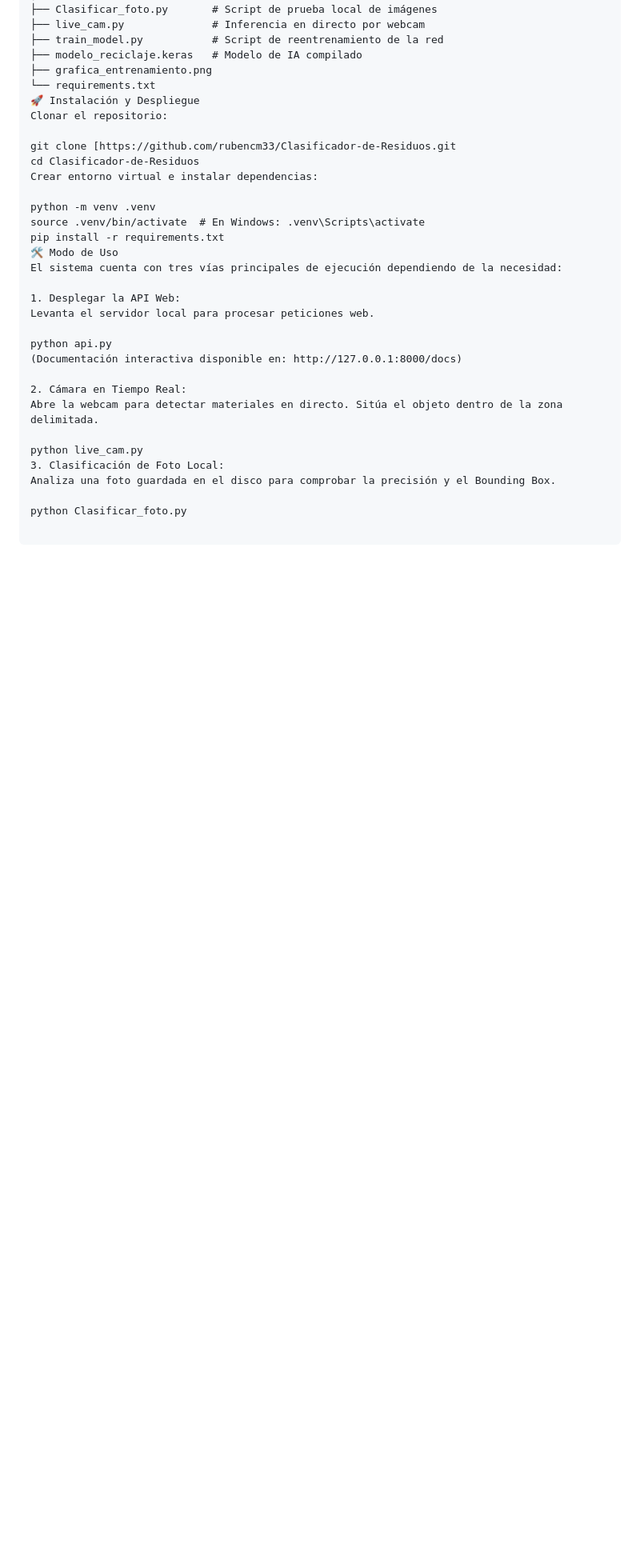
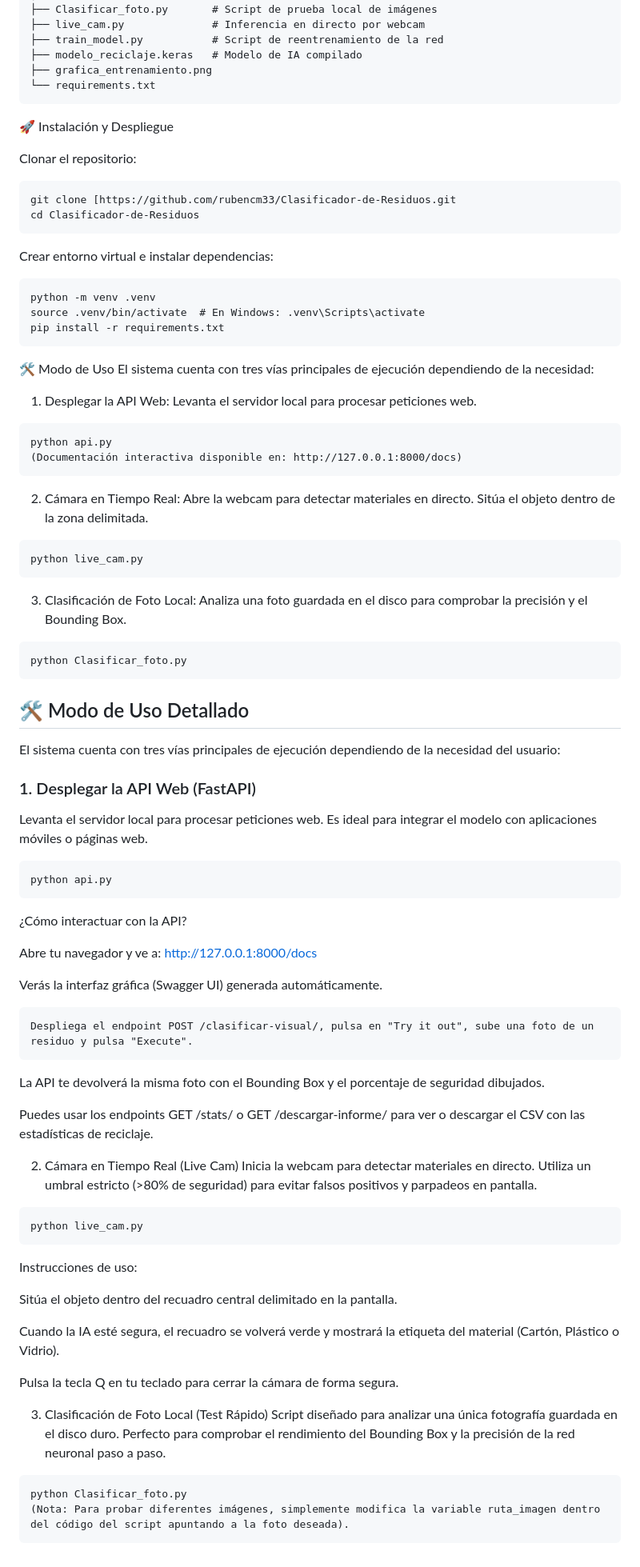
Before and after one commit to rubencm33/Clasificador-de-Residuos, a Markdown page: README.md, the part around the change. Shown at 80% size. Drawn GitHub-style; blank space fills up the shorter version.

Commit message:
Arreglado formato del README

````diff
--- a/README.md
+++ b/README.md
@@ -35,30 +35,78 @@ Reciclador/
 ├── modelo_reciclaje.keras   # Modelo de IA compilado
 ├── grafica_entrenamiento.png
 └── requirements.txt
+```
 🚀 Instalación y Despliegue
+
 Clonar el repositorio:
-
+```
 git clone [https://github.com/rubencm33/Clasificador-de-Residuos.git
 cd Clasificador-de-Residuos
+```
 Crear entorno virtual e instalar dependencias:
-
+```
 python -m venv .venv
 source .venv/bin/activate  # En Windows: .venv\Scripts\activate
 pip install -r requirements.txt
+```
 🛠️ Modo de Uso
 El sistema cuenta con tres vías principales de ejecución dependiendo de la necesidad:
 
 1. Desplegar la API Web:
 Levanta el servidor local para procesar peticiones web.
-
+```
 python api.py
 (Documentación interactiva disponible en: http://127.0.0.1:8000/docs)
-
+```
 2. Cámara en Tiempo Real:
 Abre la webcam para detectar materiales en directo. Sitúa el objeto dentro de la zona delimitada.
-
+```
 python live_cam.py
+```
 3. Clasificación de Foto Local:
 Analiza una foto guardada en el disco para comprobar la precisión y el Bounding Box.
+```
+python Clasificar_foto.py
+```
 
+## 🛠️ Modo de Uso Detallado
+
+El sistema cuenta con tres vías principales de ejecución dependiendo de la necesidad del usuario:
+
+### 1. Desplegar la API Web (FastAPI)
+Levanta el servidor local para procesar peticiones web. Es ideal para integrar el modelo con aplicaciones móviles o páginas web.
+```bash
+python api.py
+```
+¿Cómo interactuar con la API?
+
+Abre tu navegador y ve a: http://127.0.0.1:8000/docs
+
+Verás la interfaz gráfica (Swagger UI) generada automáticamente.
+```
+Despliega el endpoint POST /clasificar-visual/, pulsa en "Try it out", sube una foto de un residuo y pulsa "Execute".
+```
+La API te devolverá la misma foto con el Bounding Box y el porcentaje de seguridad dibujados.
+
+Puedes usar los endpoints GET /stats/ o GET /descargar-informe/ para ver o descargar el CSV con las estadísticas de reciclaje.
+
+2. Cámara en Tiempo Real (Live Cam)
+Inicia la webcam para detectar materiales en directo. Utiliza un umbral estricto (>80% de seguridad) para evitar falsos positivos y parpadeos en pantalla.
+
+```
+python live_cam.py
+```
+Instrucciones de uso:
+
+Sitúa el objeto dentro del recuadro central delimitado en la pantalla.
+
+Cuando la IA esté segura, el recuadro se volverá verde y mostrará la etiqueta del material (Cartón, Plástico o Vidrio).
+
+Pulsa la tecla Q en tu teclado para cerrar la cámara de forma segura.
+
+3. Clasificación de Foto Local (Test Rápido)
+Script diseñado para analizar una única fotografía guardada en el disco duro. Perfecto para comprobar el rendimiento del Bounding Box y la precisión de la red neuronal paso a paso.
+```
 python Clasificar_foto.py
+(Nota: Para probar diferentes imágenes, simplemente modifica la variable ruta_imagen dentro del código del script apuntando a la foto deseada).
+```
````
